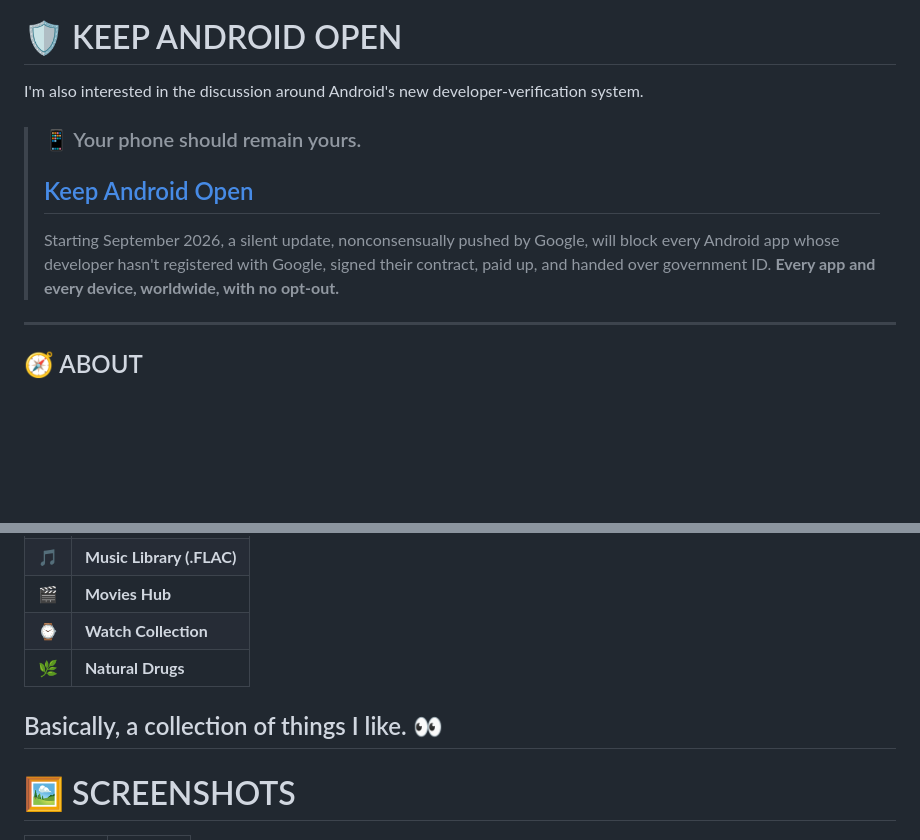
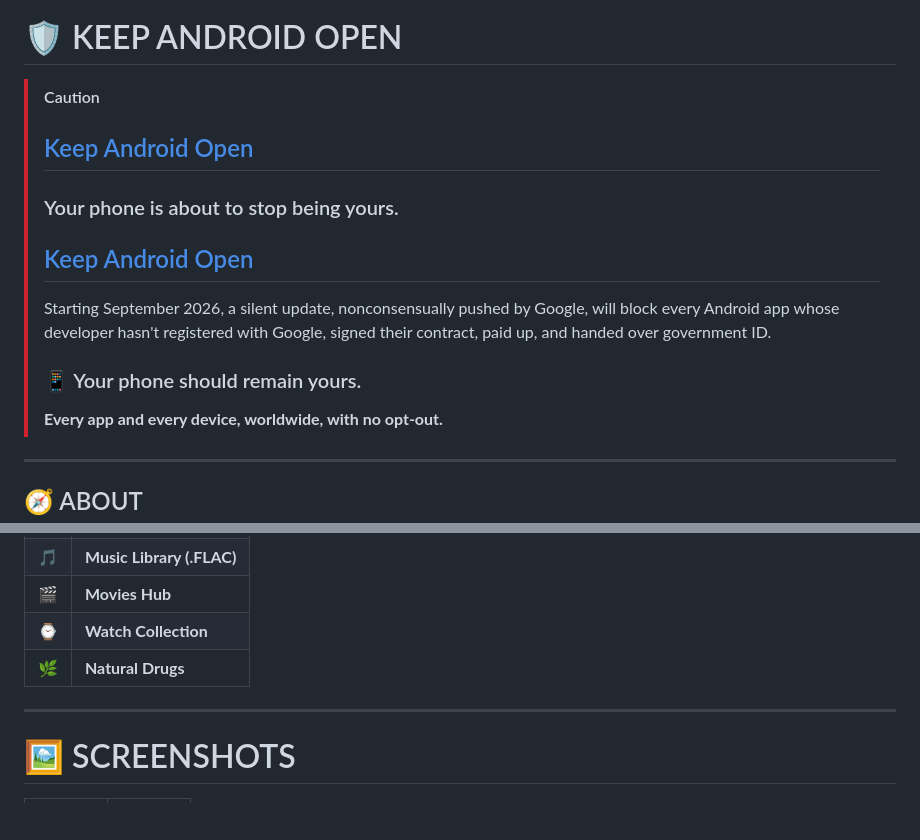
Before and after one commit to worsmon-org/ehsaan-website, a Markdown page: README.md, 2 parts joined by grey strips. Rendered like a GitHub page; blank space fills up the shorter version.

```diff
--- a/README.md
+++ b/README.md
@@ -26,13 +26,14 @@
 
 # 🛡️ KEEP ANDROID OPEN
 
-I'm also interested in the discussion around Android's new developer-verification system.
-
-> ### 📱 Your phone should remain yours.
+> [!CAUTION]
+> ## [Keep Android Open](https://keepandroidopen.org/)
+> ###  Your phone is about to stop being yours.
 > ## [Keep Android Open](https://keepandroidopen.org/)
 > Starting September 2026, a silent update, nonconsensually pushed by Google, will block every
 > Android app whose developer hasn't registered with Google, signed their contract, paid up, and
 > handed over government ID.
+> ### 📱 Your phone should remain yours.
 > **Every app and every device, worldwide, with no opt-out.**
 ---
 
@@ -79,7 +80,7 @@ A collection of some of the main things you'll find around the website:
 |  ⌚  | **Watch Collection**      |
 |  🌿 | **Natural Drugs**         |
 
-Basically, a collection of things I like. 👀
+
 ---
 
 
```
